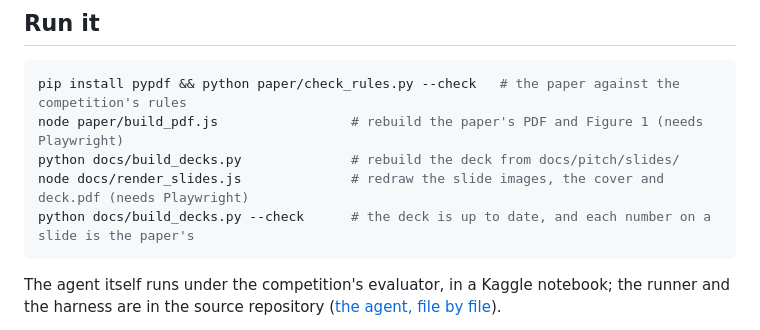
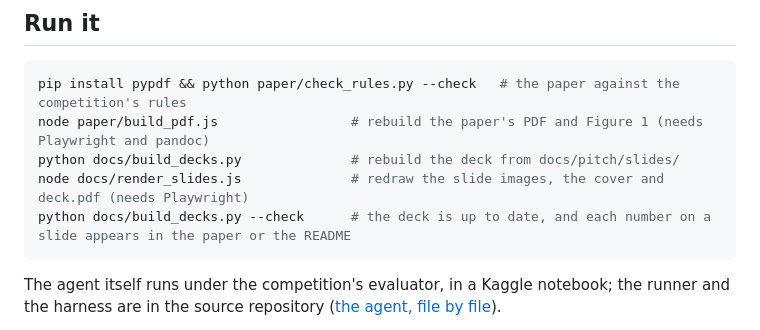
Before and after one commit to healthtransformationlab/gemma-developer-agent, a Markdown page: README.md, the part around the change. Rendered like a GitHub page.

````diff
--- a/README.md
+++ b/README.md
@@ -130,10 +130,10 @@ tables, and the evaluator's kernels keep their spans in a file that is rolled up
 
 ```bash
 pip install pypdf && python paper/check_rules.py --check   # the paper against the competition's rules
-node paper/build_pdf.js                 # rebuild the paper's PDF and Figure 1 (needs Playwright)
+node paper/build_pdf.js                 # rebuild the paper's PDF and Figure 1 (needs Playwright and pandoc)
 python docs/build_decks.py              # rebuild the deck from docs/pitch/slides/
 node docs/render_slides.js              # redraw the slide images, the cover and deck.pdf (needs Playwright)
-python docs/build_decks.py --check      # the deck is up to date, and each number on a slide is the paper's
+python docs/build_decks.py --check      # the deck is up to date, and each number on a slide appears in the paper or the README
 ```
 
 The agent itself runs under the competition's evaluator, in a Kaggle notebook; the runner and the harness are in
````
Also changed, not shown: docs/agent_walkthrough.md (+9 -6 lines), docs/pitch/full_text_and_notes.md (+15 -15 lines), pull_requests/pr-76-review.md (added, +54 -0 lines), docs/pitch/img/03-problem.png, docs/pitch/img/04-solution.png, docs/pitch/img/05-results.png, docs/pitch/img/12-evidence.png, 10 other files.
